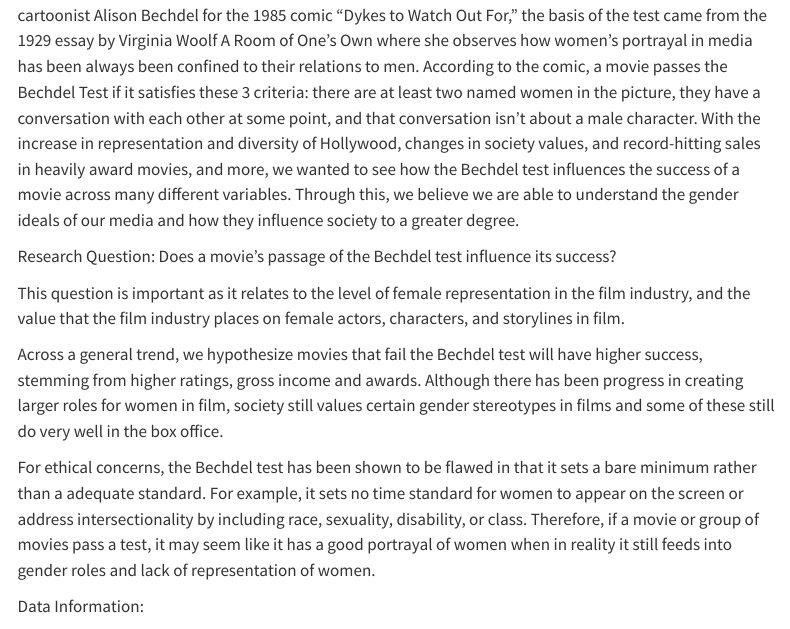
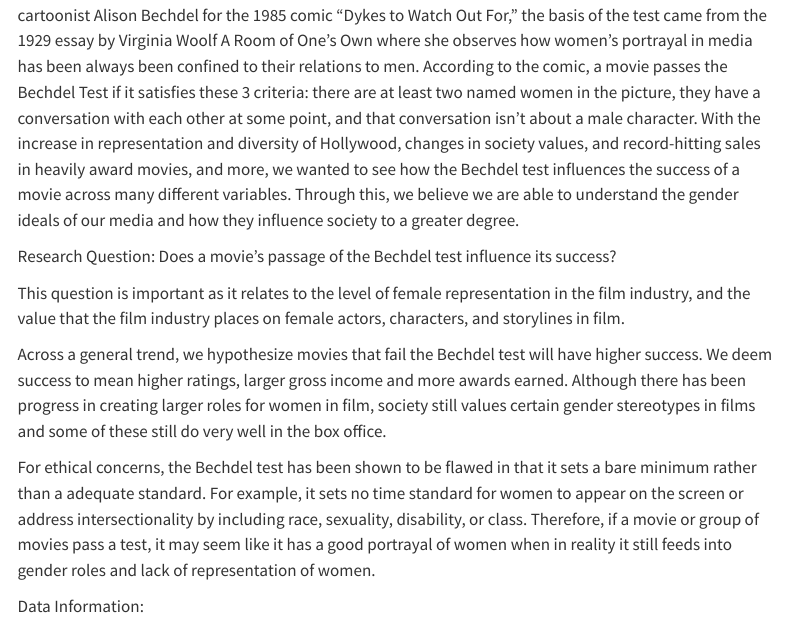
Before and after one commit to sta199-s23-2/project-team-007, a Quarto document (report.qmd): the page in a window 1100 px wide, from 330 px down. Rendered offline with R 4.5, knitr and Pandoc in place of Quarto, with nearby package versions; menus at the side of the page are left out; long lines of code are wrapped.

Commit message:
Fixing Intro

```diff
--- a/report.qmd
+++ b/report.qmd
@@ -15,7 +15,7 @@ Research Question: Does a movie's passage of the Bechdel test influence its succ
 
 This question is important as it relates to the level of female representation in the film industry, and the value that the film industry places on female actors, characters, and storylines in film.
 
-Across a general trend, we hypothesize movies that fail the Bechdel test will have higher success, stemming from higher ratings, gross income and awards. Although there has been progress in creating larger roles for women in film, society still values certain gender stereotypes in films and some of these still do very well in the box office.
+Across a general trend, we hypothesize movies that fail the Bechdel test will have higher success. We deem success to mean higher ratings, larger gross income and more awards earned. Although there has been progress in creating larger roles for women in film, society still values certain gender stereotypes in films and some of these still do very well in the box office.
 
 For ethical concerns, the Bechdel test has been shown to be flawed in that it sets a bare minimum rather than a adequate standard. For example, it sets no time standard for women to appear on the screen or address intersectionality by including race, sexuality, disability, or class. Therefore, if a movie or group of movies pass a test, it may seem like it has a good portrayal of women when in reality it still feeds into gender roles and lack of representation of women.
 
```
